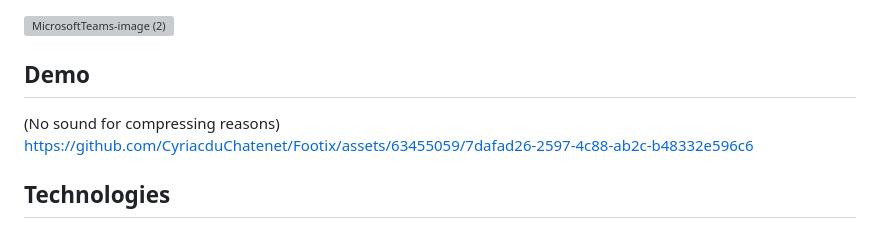
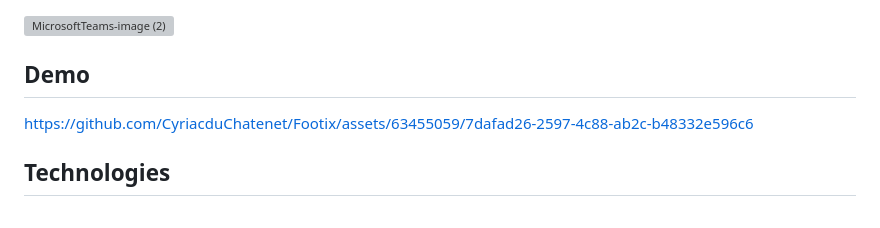
Before and after one commit to CyriacduChatenet/Epitech-IAChabot, a Markdown page: README.md, the part around the change. Rendered like a GitHub page; grey boxes are pictures that could not be loaded.

```diff
--- a/README.md
+++ b/README.md
@@ -24,8 +24,6 @@ This is a school project which aim was to create an innovative chatbot to help p
 
 ## Demo
 
-(No sound for compressing reasons)
-<br>
 https://github.com/CyriacduChatenet/Footix/assets/63455059/7dafad26-2597-4c88-ab2c-b48332e596c6
 
 ## Technologies
```
